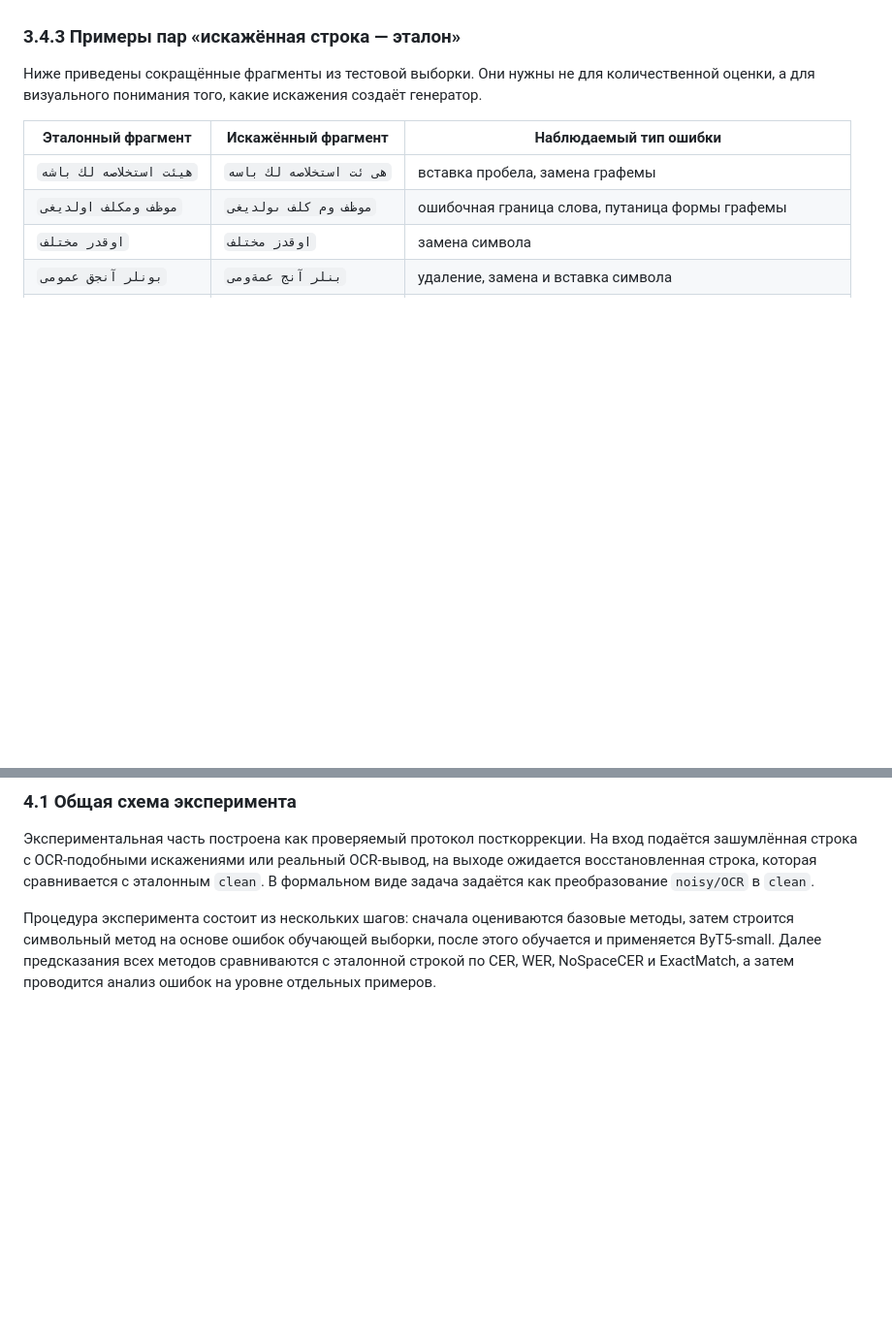
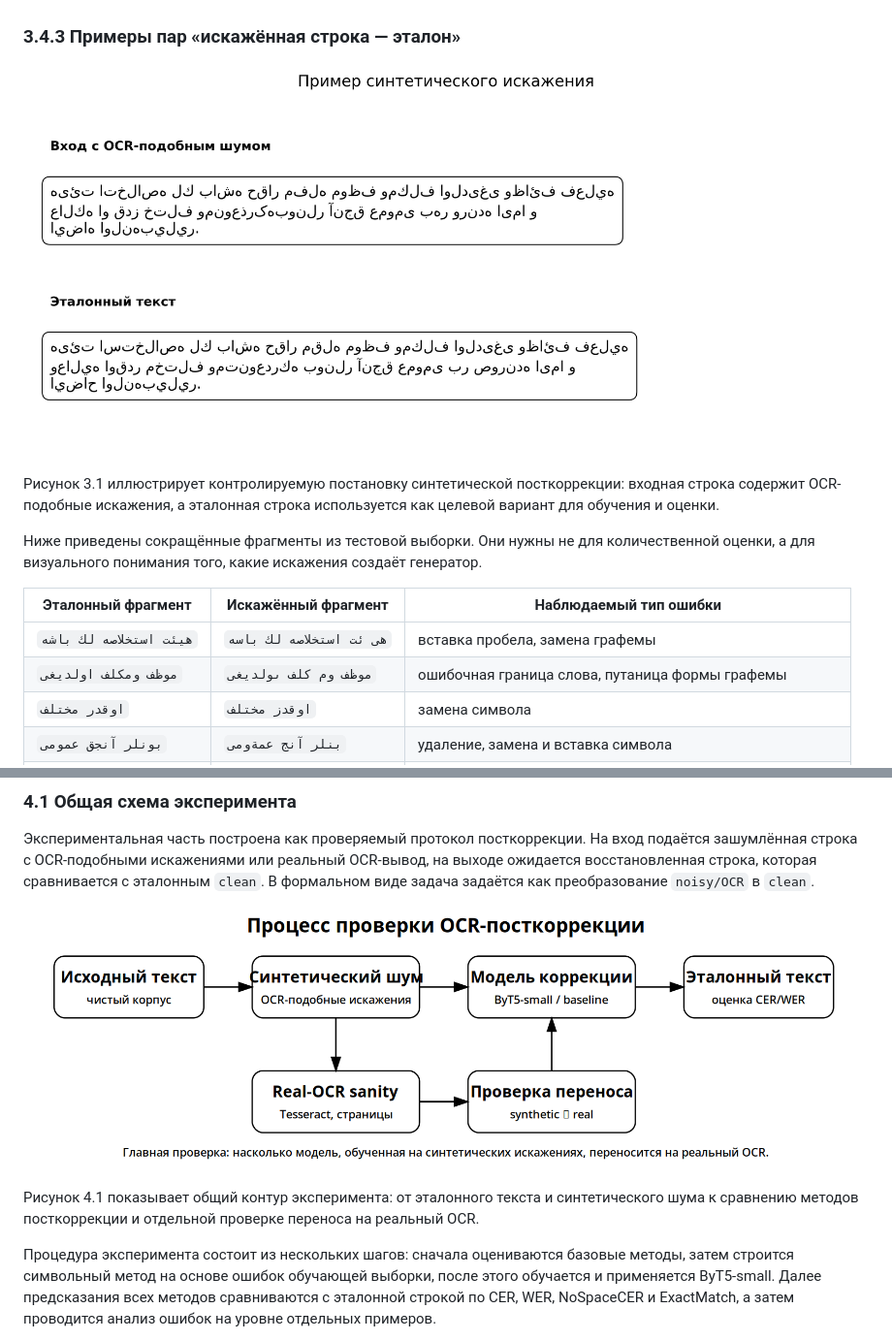
Before and after one commit to Therad445/low-resource-arabic-script-turkic-ocr, a Markdown page: docs/course_paper_final.md, 2 parts joined by grey strips. Shown: that part at 97% size. Drawn GitHub-style; pictures changed too: docs/figures/fig01_postcorrection_process.png (added), docs/figures/fig03_synthetic_example.png (added); blank space fills up the shorter version.

Commit message:
docs: add course paper figures

```diff
--- a/docs/course_paper_final.md
+++ b/docs/course_paper_final.md
@@ -269,6 +269,11 @@ RoundTripOCR показывает другой полезный ракурс: н
 
 ### 3.4.3 Примеры пар «искажённая строка — эталон»
 
+![Рисунок 3.1 — Пример синтетического OCR-подобного искажения](figures/fig03_synthetic_example.png)
+
+Рисунок 3.1 иллюстрирует контролируемую постановку синтетической посткоррекции: входная строка содержит OCR-подобные искажения, а эталонная строка используется как целевой вариант для обучения и оценки.
+
+
 Ниже приведены сокращённые фрагменты из тестовой выборки. Они нужны не для количественной оценки, а для визуального понимания того, какие искажения создаёт генератор.
 
 | Эталонный фрагмент | Искажённый фрагмент | Наблюдаемый тип ошибки |
@@ -349,6 +354,11 @@ RoundTripOCR показывает другой полезный ракурс: н
 ### 4.1 Общая схема эксперимента
 
 Экспериментальная часть построена как проверяемый протокол посткоррекции. На вход подаётся зашумлённая строка с OCR-подобными искажениями или реальный OCR-вывод, на выходе ожидается восстановленная строка, которая сравнивается с эталонным `clean`. В формальном виде задача задаётся как преобразование `noisy/OCR` в `clean`.
+
+![Рисунок 4.1 — Общая схема протокола OCR-посткоррекции](figures/fig01_postcorrection_process.png)
+
+Рисунок 4.1 показывает общий контур эксперимента: от эталонного текста и синтетического шума к сравнению методов посткоррекции и отдельной проверке переноса на реальный OCR.
+
 
 Процедура эксперимента состоит из нескольких шагов: сначала оцениваются базовые методы, затем строится символьный метод на основе ошибок обучающей выборки, после этого обучается и применяется ByT5-small. Далее предсказания всех методов сравниваются с эталонной строкой по CER, WER, NoSpaceCER и ExactMatch, а затем проводится анализ ошибок на уровне отдельных примеров.
 
```
Also changed, not shown: other parts of docs/course_paper_final.md (+14 -0 lines), docs/course_paper_hse_export.md (+24 -0 lines), docs/figures/fig02_synthetic_metrics.png (added), docs/figures/fig04_real_ocr_example.png (added), docs/figures/fig05_real_ocr_page_metrics.png (added), 2 other files.
